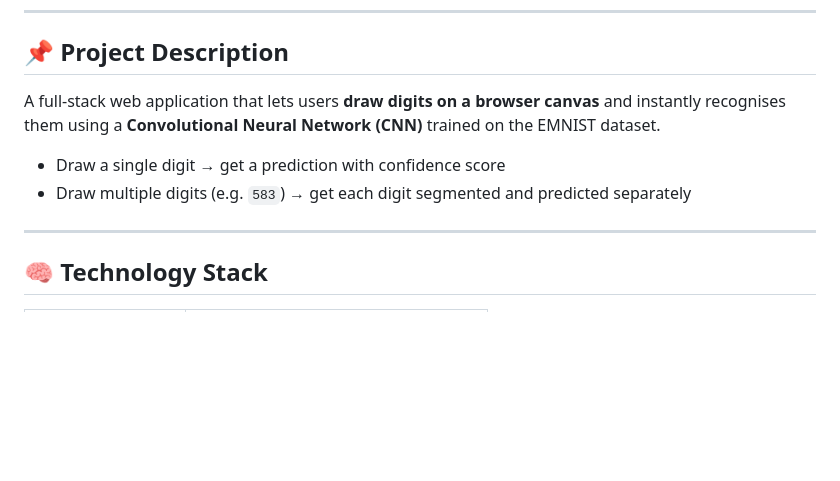
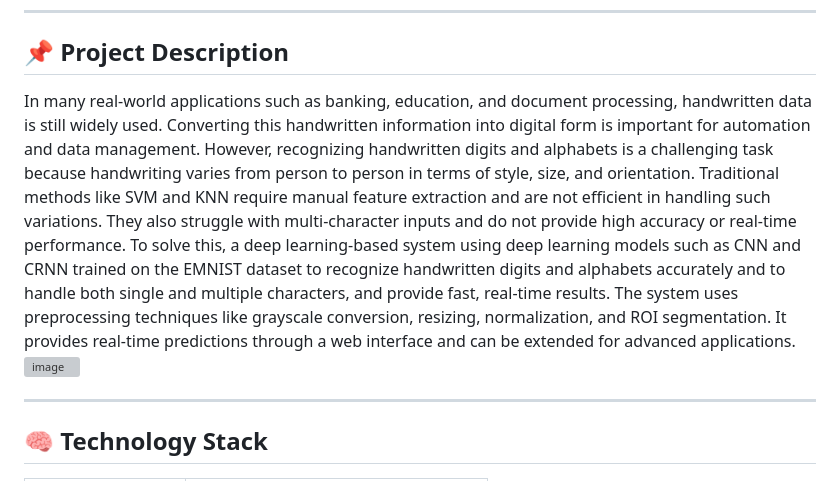
Before and after one commit to EnimireddyLahari/HAND-WRITTEN-ALPHA-NUMERIC-RECOGNITION-USING-DEEP-LEARNING, a Markdown page: README.md, the part around the change. Rendered like a GitHub page; blank space fills up the shorter version; grey boxes are pictures that could not be loaded.

Commit message:
Enhance project description with detailed challenges and solutions
Expanded project description to include challenges of handwritten recognition and the advantages of using deep learning models like CNN and CRNN. Added details on preprocessing techniques and real-time prediction capabilities.

```diff
--- a/README.md
+++ b/README.md
@@ -5,10 +5,9 @@
 
 ## 📌 Project Description
 
-A full-stack web application that lets users **draw digits on a browser canvas** and instantly recognises them using a **Convolutional Neural Network (CNN)** trained on the EMNIST dataset.
+In many real-world applications such as banking, education, and document processing, handwritten data is still widely used. Converting this handwritten information into digital form is important for automation and data management. However, recognizing handwritten digits and alphabets is a challenging task because handwriting varies from person to person in terms of style, size, and orientation. Traditional methods like SVM and KNN require manual feature extraction and are not efficient in handling such variations. They also struggle with multi-character inputs and do not provide high accuracy or real-time performance. To solve this, a deep learning-based system using deep learning models such as CNN and CRNN trained on the EMNIST dataset to recognize handwritten digits and alphabets accurately and to handle both single and multiple characters, and provide fast, real-time results.  The system uses preprocessing techniques like grayscale conversion, resizing, normalization, and ROI segmentation. It provides real-time predictions through a web interface and can be extended for advanced applications.
+<img width="16384" height="88" alt="image" src="https://github.com/user-attachments/assets/2c3dedc5-9296-4995-acdb-84de65343759" />
 
-- Draw a single digit → get a prediction with confidence score
-- Draw multiple digits (e.g. `583`) → get each digit segmented and predicted separately
 
 ---
 
```
